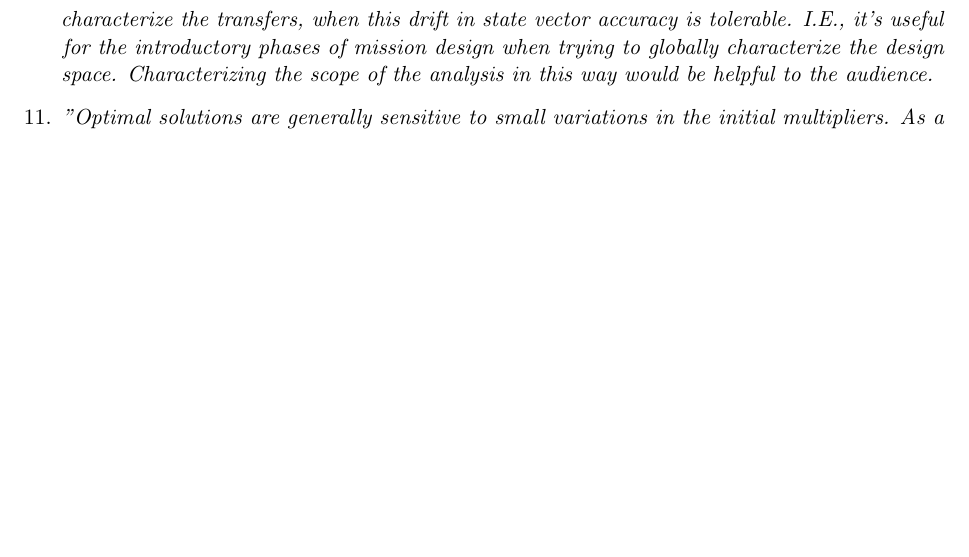
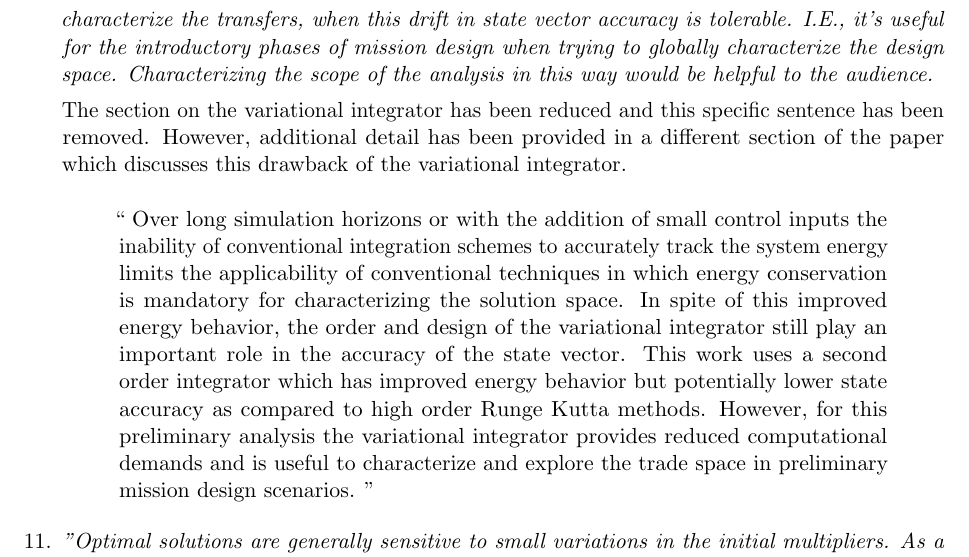
Before and after one commit to skulumani/2017_JAS_manuscript, a LaTeX document (Response.tex): part of page 6 of 17, cut so that both start at the same text, the shorter picture padded with empty space. Compiled offline with pdfLaTeX.

Commit message:
Add some detail on limits of variational integrator
Reviewer 1 Comment 10

```diff
--- a/Response.tex
+++ b/Response.tex
@@ -277,6 +277,15 @@ While the \Poincare~section is well defined for the planar case, as a 2D represe
 -"This discrete update map, or variational integrator, shares the same geometric properties of the continuous time system and exhibits much better energy behavior than the traditional integration methods, especially over long transfer durations with small magnitude control inputs."  Yes, but the order of the variational integrator still matters.  The drift in the state vector accuracy is still important to a mission designer, even if it is guaranteed to lie on an energy surface.  I think you should indicate that this is more for preliminary analysis to characterize the transfers, when this drift in state vector accuracy is tolerable.  I.E., it's useful for the introductory phases of mission design when trying to globally characterize the design space.  Characterizing the scope of the analysis in this way would be helpful to the audience.
 \end{itshape}
 
+The section on the variational integrator has been reduced and this specific sentence has been removed.
+However, additional detail has been provided in a different section of the paper which discusses this drawback of the variational integrator.
+
+\begin{correction}
+Over long simulation horizons or with the addition of small control inputs the inability of conventional integration schemes to accurately track the system energy limits the applicability of conventional techniques in which energy conservation is mandatory for characterizing the solution space.
+In spite of this improved energy behavior, the order and design of the variational integrator still play an important role in the accuracy of the state vector.
+This work uses a second order integrator which has improved energy behavior but potentially lower state accuracy as compared to high order Runge Kutta methods.
+However, for this preliminary analysis the variational integrator provides reduced computational demands and is useful to characterize and explore the trade space in preliminary mission design scenarios.
+\end{correction}
 \item
     \begin{itshape}
 "Optimal solutions are generally sensitive to small variations in the initial multipliers. As a result, the numerical stability of sensitivity derivatives is critical to accuracy and computational performance."  I don't agree that this implies that variational integrators are better for gradient-based methods.  The primary issue is that gradient-based methods that are solving optimal control problems are using first-order approximations to iterate on the problem.  The first-order approximation is what is poor, not necessarily the gradients.  Even if these gradients are of exact accuracy (and I agree that they should always be as accurate as possible), the first-order methods in the chaotic problem are what give the difficulties.  One could use a variational or standard integrator in a first-order gradient based method and nothing will change the fact that the method will be highly sensitive, save for partitioning the sensitivities as you did with your multiple shooting approach.  At best, you can change the statement to indicate that the accuracy in the gradients may improve, which is always helpful to gradient-based methods, but it's no guarantee that it eliminates major problem sensitivity.
```
Also changed, not shown: manuscript.tex (+3 -0 lines).
